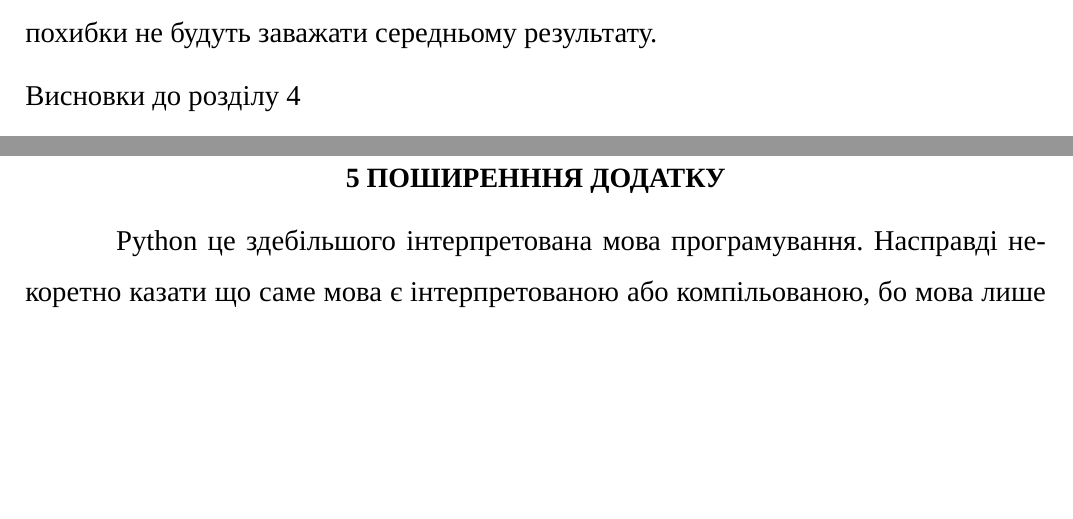
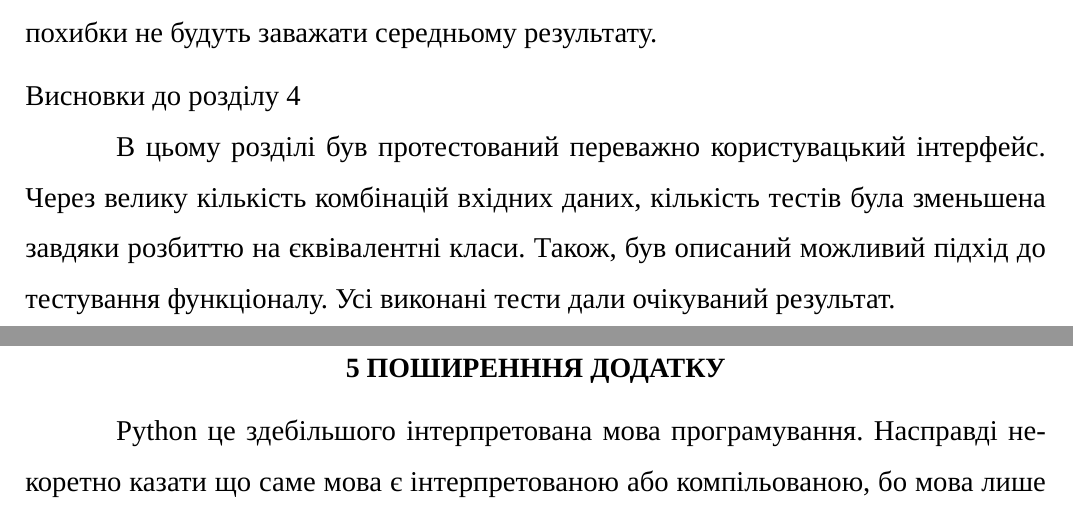
Before and after one commit to dazzlemon/diploma, a LaTeX document (doc/zapiska.tex): two parts of pages 46 and 47 of 64, joined at a grey line, cut so that both start at the same text, the shorter picture padded with empty space. Compiled offline with XeLaTeX; a missing font is replaced by an installed copy or a similar font.

Commit message:
fin for sure this time

```diff
--- a/doc/zapiska.tex
+++ b/doc/zapiska.tex
@@ -1584,6 +1584,11 @@ UML --- Unified Modeling Language, уніфікована мова моделю
   результату.
 
   \unnumberedSubsection{Висновки до розділу 4}
+  В цьому розділі був протестований переважно користувацький інтерфейс.
+  Через велику кількість комбінацій вхідних даних,
+  кількість тестів була зменьшена завдяки розбиттю на єквівалентні класи.
+  Також, був описаний можливий підхід до тестування функціоналу.
+  Усі виконані тести дали очікуваний результат.
 
   \section{Поширенння додатку}
   Python це здебільшого інтерпретована мова програмування.
```
